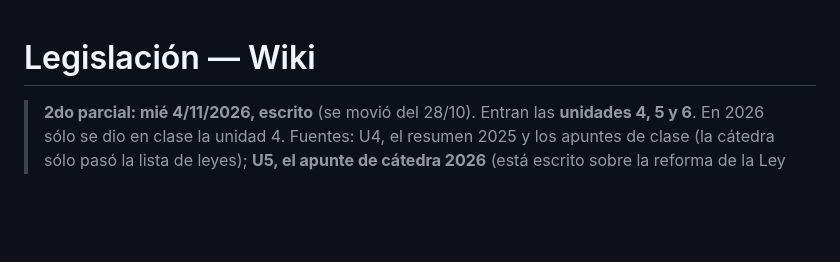
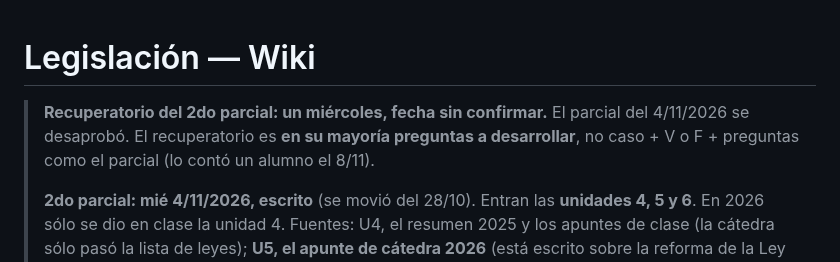
Before and after one commit to JuanBonadeo/utn_brain, a Markdown page: materias/LEG/LEG.md, the part around the change. Drawn GitHub-style; blank space fills up the shorter version.

Commit message:
LEG: recuperatorio del 2do parcial, casi todo a desarrollo
Co-Authored-By: Claude Opus 5.5 <noreply@anthropic.com>

```diff
--- a/materias/LEG/LEG.md
+++ b/materias/LEG/LEG.md
@@ -1,5 +1,9 @@
 # Legislación — Wiki
 
+> **Recuperatorio del 2do parcial: un miércoles, fecha sin confirmar.** El parcial del 4/11/2026 se
+> desaprobó. El recuperatorio es **en su mayoría preguntas a desarrollar**, no caso + V o F +
+> preguntas como el parcial (lo contó un alumno el 8/11).
+>
 > **2do parcial: mié 4/11/2026, escrito** (se movió del 28/10). Entran las **unidades 4, 5 y 6**. En 2026 sólo se dio
 > en clase la unidad 4. Fuentes: U4, el resumen 2025 y los apuntes de clase (la cátedra sólo pasó
 > la lista de leyes); **U5, el apunte de cátedra 2026** (está escrito sobre la reforma de la Ley
```
